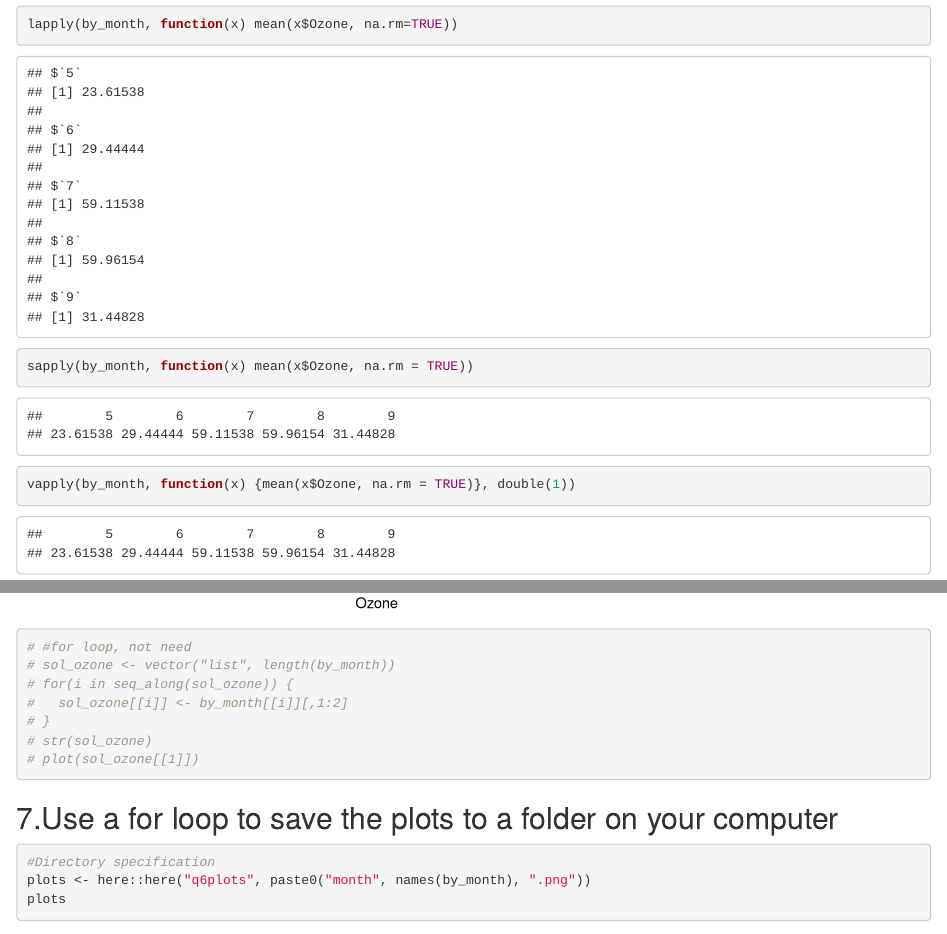
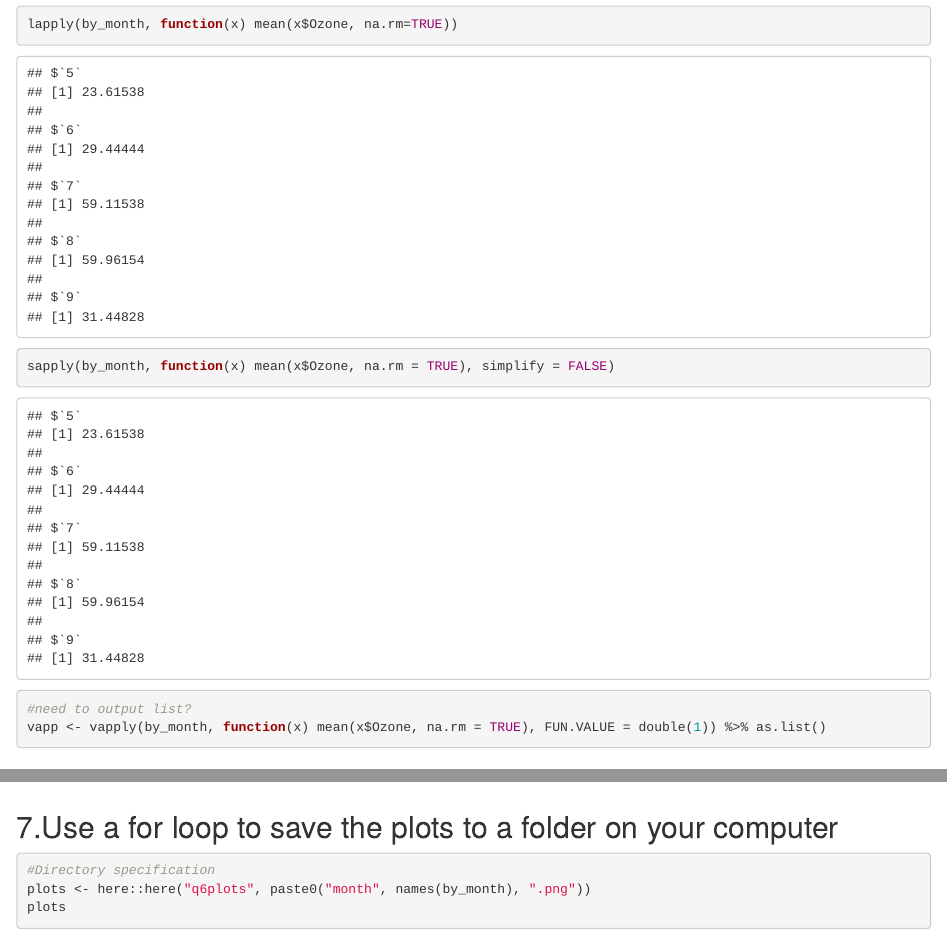
Before and after one commit to TessSam/Lab1, an R Markdown document (Chris-Rachael-Tess-lab1.Rmd): the page in a window 1100 px wide, from 2500 px down, and a second part further down, joined at a grey line. Rendered offline with R 4.5, knitr and Pandoc, with nearby package versions.

Commit message:
#5 touch up sapply and vapply?

````diff
--- a/Chris-Rachael-Tess-lab1.Rmd
+++ b/Chris-Rachael-Tess-lab1.Rmd
@@ -87,9 +88,10 @@ months
 ```{r}
 lapply(by_month, function(x) mean(x$Ozone, na.rm=TRUE))
 
-sapply(by_month, function(x) mean(x$Ozone, na.rm = TRUE))
+sapply(by_month, function(x) mean(x$Ozone, na.rm = TRUE), simplify = FALSE)
 
-vapply(by_month, function(x) {mean(x$Ozone, na.rm = TRUE)}, double(1))
+#need to output list?
+vapp <- vapply(by_month, function(x) mean(x$Ozone, na.rm = TRUE), FUN.VALUE = double(1)) %>% as.list()
 ```
 
 ## 6.Produce separate plots showing the relation between Ozone and Solar.R for each month (with a single loop).
@@ -104,15 +106,6 @@ q6plots<- lapply(names(by_month), function(x) {
  }
   )
 q6plots
-
-# #for loop, not need
-# sol_ozone <- vector("list", length(by_month))
-# for(i in seq_along(sol_ozone)) {
-#   sol_ozone[[i]] <- by_month[[i]][,1:2]
-# }
-# str(sol_ozone)
-# plot(sol_ozone[[1]])
-
 
 ```
 
````
Also changed, not shown: Chris-Rachael-Tess-lab1.Rmd (1 more changed lines).
